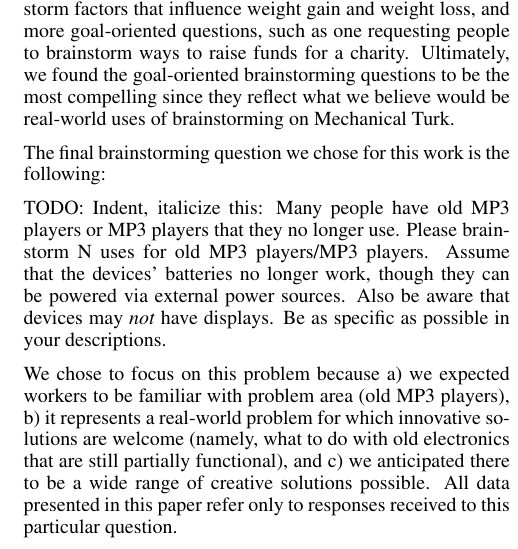
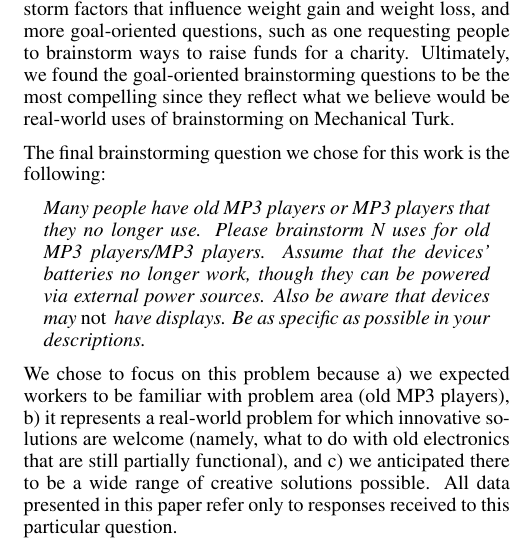
Before and after one commit to filkry/crowbrain, a LaTeX document (chi2014/paper.tex, which reads chi2014/method.tex): part of one column of page 4 of 10, cut so that both start at the same text. Compiled offline with pdfLaTeX.

Commit message:
Method: blockquote

```diff
--- a/chi2014/method.tex
+++ b/chi2014/method.tex
@@ -10,9 +10,9 @@ HITs were placed on the marketplace asking for 5, 10, 20, 50, 75, 100, or an unl
 In conducting this research, we tested several brainstorming questions, including classic brainstorming questions (e.g., ``provide alternative uses for a mop''), a request to brainstorm factors that influence weight gain and weight loss, and more goal-oriented questions, such as one requesting people to brainstorm ways to raise funds for a charity. Ultimately, we found the goal-oriented brainstorming questions to be the most compelling since they reflect what we believe would be real-world uses of brainstorming on Mechanical Turk.
 
 The final brainstorming question we chose for this work is the following:
-
-TODO: Indent, italicize this:
-Many people have old MP3 players or MP3 players that they no longer use. Please brainstorm N uses for old MP3 players/MP3 players. Assume that the devices' batteries no longer work, though they can be powered via external power sources. Also be aware that devices may \emph{not} have displays. Be as specific as possible in your descriptions.
+\begin{quote}
+{\em Many people have old MP3 players or MP3 players that they no longer use. Please brainstorm N uses for old MP3 players/MP3 players. Assume that the devices' batteries no longer work, though they can be powered via external power sources. Also be aware that devices may {\em not \/} have displays. Be as specific as possible in your descriptions.\/}
+\end{quote}
 
 
 %This served as the independent variable in all data gathering. It must be stated that under normal brainstorming conditions, participants are asked to generate as many ideas as possible within a fixed time frame, instead of a fixed number. We excluded such a condition for two reasons. First, it is practice in crowd creativity tasks to solicit a fixed number of ideas (e.g. Yu and Nickerson \cite{yu_cooks_2011}). Secondly, we piloted asking respondants for "as many ideas as possible" in a generous time frame. Over N respondents, we received a mean of N ideas (std N), despite giving a financial of \$\$\$\$. This suggested a propensity to "game the system", a behaviour we wanted to exclude.
```
